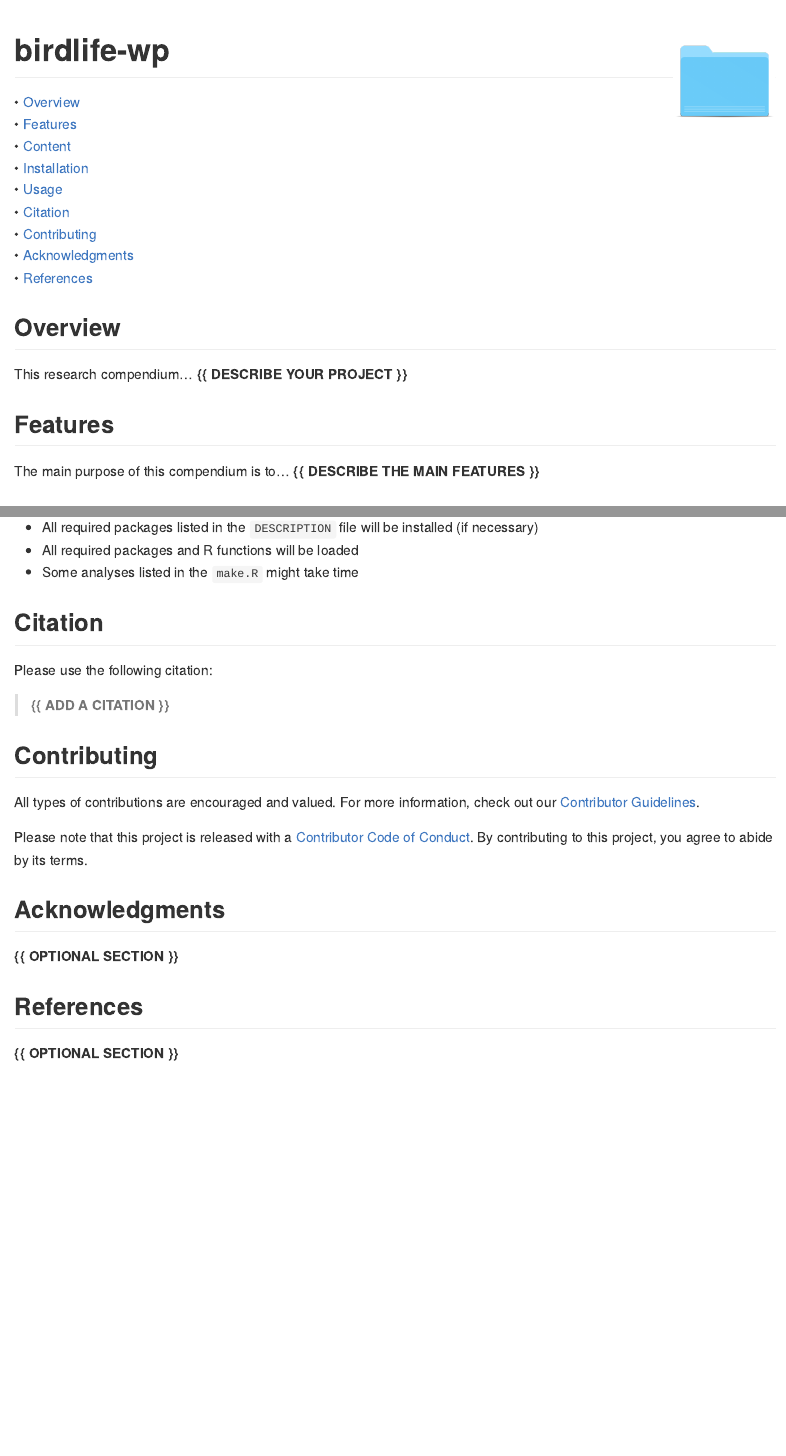
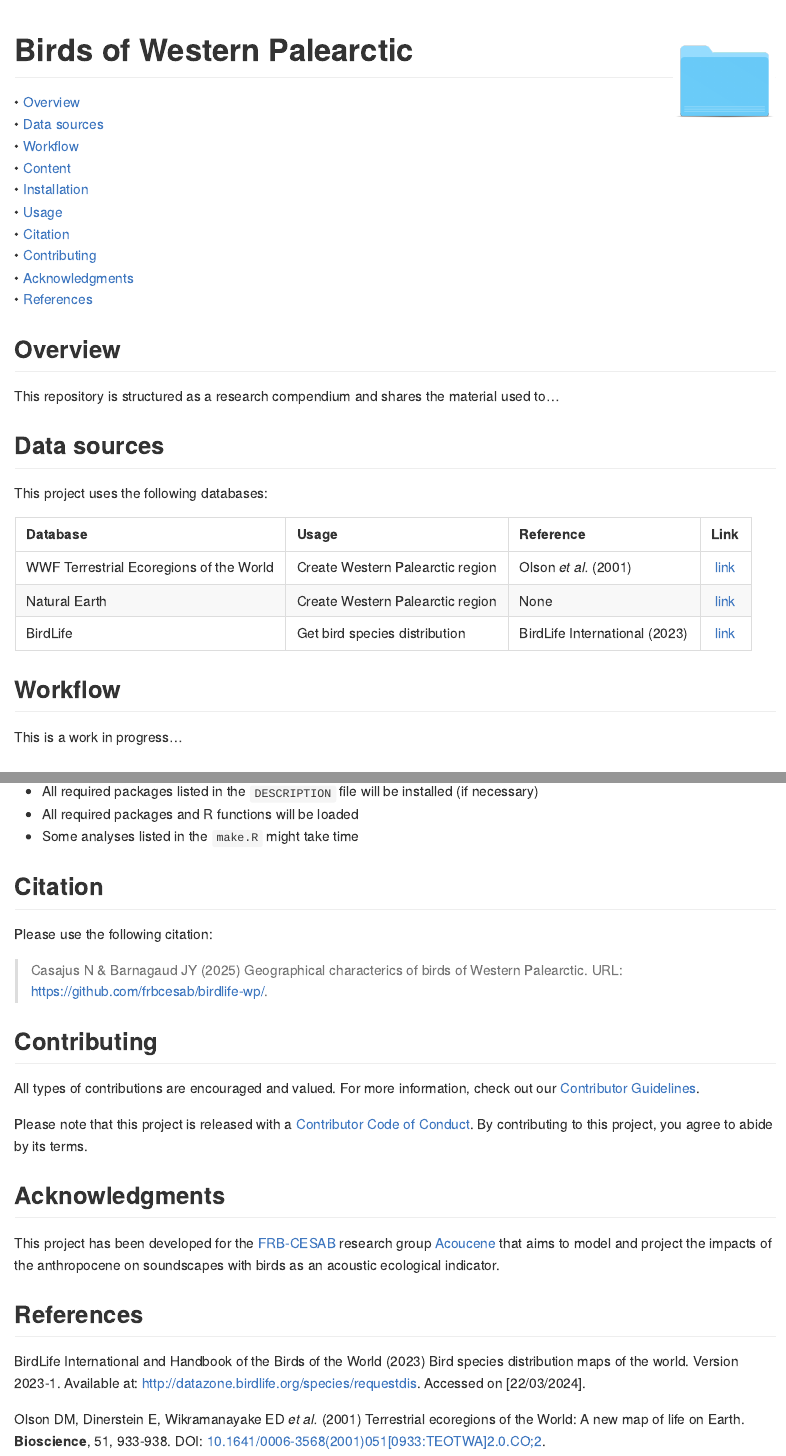
Before and after one commit to FRBCesab/birdlife-wp, an R Markdown document (README.Rmd): the page in a window 1100 px wide, from its top, and a second part further down, joined at a grey line. The pictures show the output file README.md that the author committed with the source, drawn offline in the style of GitHub; badge pictures from the web are left out.

Commit message:
doc: edit readme

```diff
--- a/README.Rmd
+++ b/README.Rmd
@@ -14,7 +14,7 @@ knitr::opts_chunk$set(collapse  = TRUE,
 
 
 
-birdlife-wp <img src="figures/readme/compendium-sticker.png" align="right" style="float:right; height:120px;"/>
+Birds of Western Palearctic <img src="figures/readme/compendium-sticker.png" align="right" style="float:right; height:120px;"/>
 =========================================================
 
 <!-- badges: start -->
@@ -28,7 +28,8 @@ birdlife-wp <img src="figures/readme/compendium-sticker.png" align="right" style
 
 <p align="left">
   • <a href="#overview">Overview</a><br>
-  • <a href="#features">Features</a><br>
+  • <a href="#data-sources">Data sources</a><br>
+  • <a href="#workflow">Workflow</a><br>
   • <a href="#content">Content</a><br>
   • <a href="#installation">Installation</a><br>
   • <a href="#usage">Usage</a><br>
@@ -39,17 +40,27 @@ birdlife-wp <img src="figures/readme/compendium-sticker.png" align="right" style
 </p>
 
 
-
 ## Overview
 
-This research compendium... **{{ DESCRIBE YOUR PROJECT }}**
+This repository is structured as a research compendium and shares the material used to...
 
 
 
-## Features
+## Data sources
 
-The main purpose of this compendium is to... **{{ DESCRIBE THE MAIN FEATURES }}**
+This project uses the following databases:
 
+| Database                                       | Usage                                        | Reference                     | Link   |
+| :--------------------------------------------- | :------------------------------------------- | :---------------------------- | :----: |
+| WWF Terrestrial Ecoregions of the World        | Create Western Palearctic region | Olson _et al._ (2001)         | [link](https://www.worldwildlife.org/publications/terrestrial-ecoregions-of-the-world) |
+| Natural Earth                                  | Create Western Palearctic region | None                          | [link](https://www.naturalearthdata.com) |
+| BirdLife                                       | Get bird species distribution    | BirdLife International (2023) | [link](https://datazone.birdlife.org/species/requestdis) |
+
+
+
+## Workflow
+
+This is a work in progress...
 
 
 ## Content
@@ -103,7 +114,8 @@ source("make.R")
 
 Please use the following citation:
 
-> **{{ ADD A CITATION }}**
+> Casajus N & Barnagaud JY (2025) Geographical characterics of birds of Western Palearctic. URL: <https://github.com/frbcesab/birdlife-wp/>.
+
 
 
 
@@ -120,10 +132,16 @@ By contributing to this project, you agree to abide by its terms.
 
 ## Acknowledgments
 
-**{{ OPTIONAL SECTION }}**
+This project has been developed for the
+[FRB-CESAB](https://www.fondationbiodiversite.fr/en/about-the-foundation/le-cesab/)
+research group
+[Acoucene](https://www.fondationbiodiversite.fr/en/the-frb-in-action/programs-and-projects/le-cesab/acoucene/)
+that aims to model and project the impacts of the anthropocene on soundscapes with birds as an acoustic ecological indicator.
 
 
 
 ## References
 
-**{{ OPTIONAL SECTION }}**
+BirdLife International and Handbook of the Birds of the World (2023) Bird species distribution maps of the world. Version 2023-1. Available at: <http://datazone.birdlife.org/species/requestdis>. Accessed on [22/03/2024].
+
+Olson DM, Dinerstein E, Wikramanayake ED _et al._ (2001) Terrestrial ecoregions of the World: A new map of life on Earth. **Bioscience**, 51, 933-938. DOI: [10.1641/0006-3568(2001)051[0933:TEOTWA]2.0.CO;2](https://doi.org/10.1641/0006-3568(2001)051[0933:TEOTWA]2.0.CO;2).
```
Also changed, not shown: README.md.
